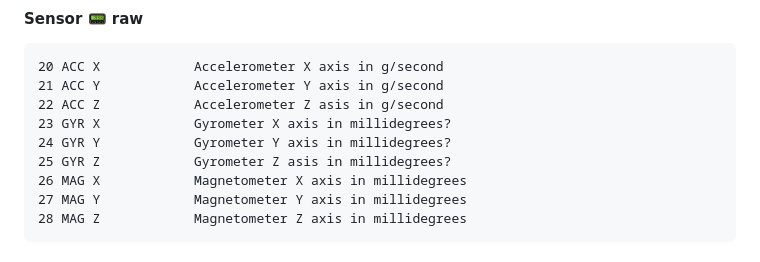
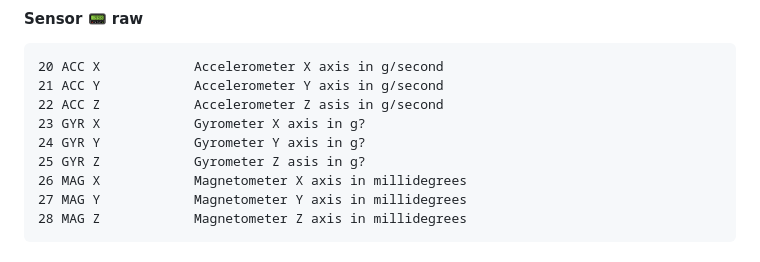
Before and after one commit to craidler/hb9hcr-sattrack, a Markdown page: README.md, the part around the change. Rendered like a GitHub page.

Commit message:
g or millidegree, who knows

```diff
--- a/README.md
+++ b/README.md
@@ -91,9 +91,9 @@ Together with a preceeding `verb`, the `noun` forms a command to be executed by
 20 ACC X            Accelerometer X axis in g/second
 21 ACC Y            Accelerometer Y axis in g/second
 22 ACC Z            Accelerometer Z asis in g/second
-23 GYR X            Gyrometer X axis in millidegrees?
-24 GYR Y            Gyrometer Y axis in millidegrees?
-25 GYR Z            Gyrometer Z asis in millidegrees?
+23 GYR X            Gyrometer X axis in g?
+24 GYR Y            Gyrometer Y axis in g?
+25 GYR Z            Gyrometer Z asis in g?
 26 MAG X            Magnetometer X axis in millidegrees
 27 MAG Y            Magnetometer Y axis in millidegrees
 28 MAG Z            Magnetometer Z axis in millidegrees
```
